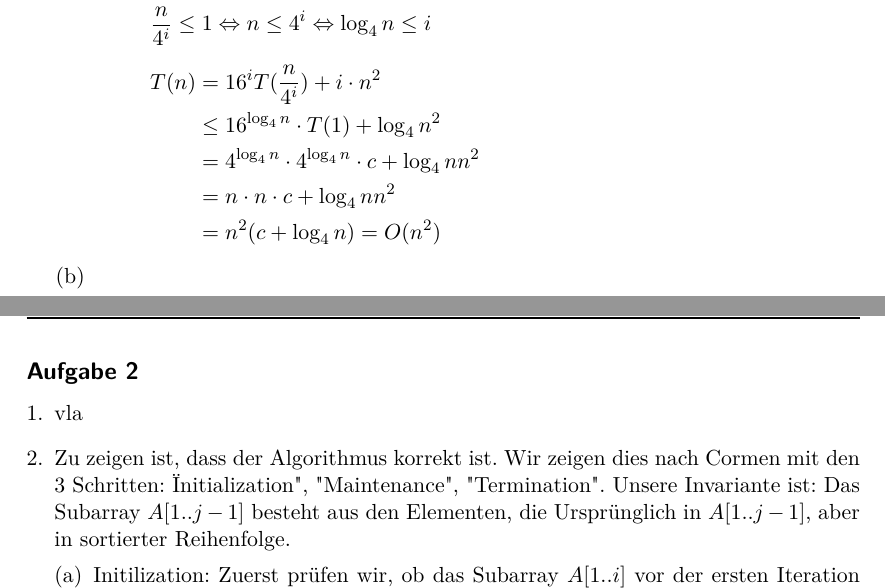
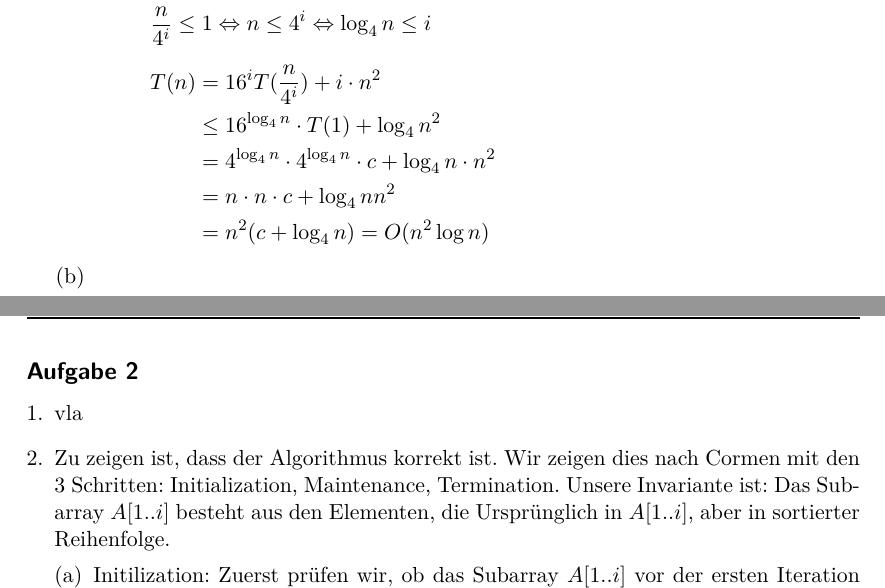
Before and after one commit to xamoeY/uni, a LaTeX document (ad/blatt02.tex): two parts of pages 1 and 2 of 2, joined at a grey line, cut so that both start at the same text. Compiled offline with pdfLaTeX; an older LaTeX class or package is replaced by its successor.

Commit message:
Kleine Korrekturen

```diff
--- a/ad/blatt02.tex
+++ b/ad/blatt02.tex
@@ -36,9 +36,9 @@
 \begin{align*}
 T(n) &= 16^i T(\frac n {4^i}) + i \cdot n^2\\
      &\leq 16^{\log_4 n} \cdot T(1) + \log_4 n^2\\
-     &= 4^{\log_4 n} \cdot 4^{\log_4 n} \cdot c + \log_4 n n^2\\
+     &= 4^{\log_4 n} \cdot 4^{\log_4 n} \cdot c + \log_4 n \cdot n^2\\
      &= n \cdot n \cdot c + \log_4 n n^2\\
-     &= n^2 (c + \log_4 n) = O(n^2)
+     &= n^2 (c + \log_4 n) = O(n^2\log n)
 \end{align*}
   \item \[ T(n) = 16 \cdot T\left( \frac{n}{4} \right) + n^2 \]
 \[ a= 16 \quad b = 4 \]
@@ -60,9 +60,9 @@ T(n) &= 16^i T(\frac n {4^i}) + i \cdot n^2\\
 \begin{enumerate}[1.]
 \item vla
 \item Zu zeigen ist, dass der Algorithmus korrekt ist. Wir zeigen dies nach
-Cormen mit den 3 Schritten: "Initialization", "Maintenance", "Termination".
-Unsere Invariante ist: Das Subarray \(A[1..j-1]\) besteht aus den Elementen, die
-Ursprünglich in \(A[1..j-1]\), aber in sortierter Reihenfolge.
+Cormen mit den 3 Schritten: Initialization, Maintenance, Termination.
+Unsere Invariante ist: Das Subarray \(A[1..i]\) besteht aus den Elementen, die
+Ursprünglich in \(A[1..i]\), aber in sortierter Reihenfolge.
 \begin{enumerate}[(a)]
 \item Initilization: Zuerst prüfen wir, ob das Subarray \(A[1..i]\) vor der
 ersten Iteration aus dem originalen Array \(A^{orig}[1..i]\) besteht und
```
